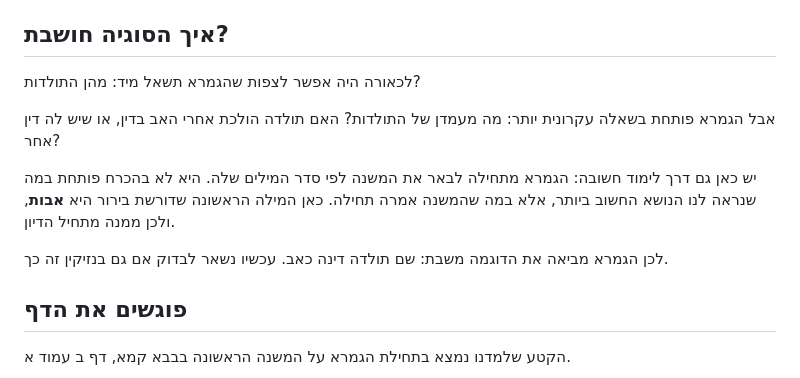
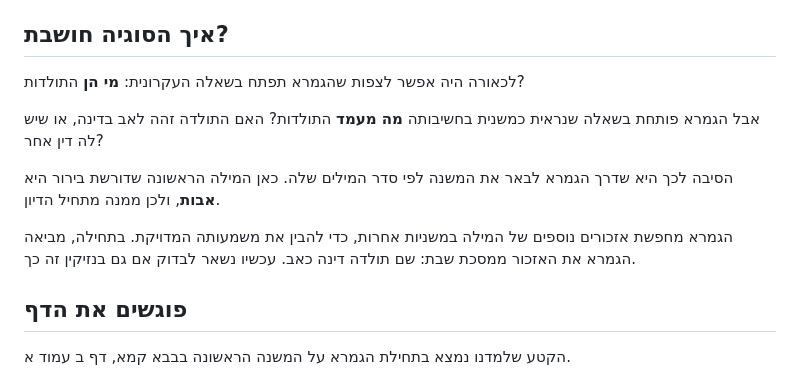
Before and after one commit to vaisisrael/gemara-benichuta, a Markdown page: content/lessons/003.md, the part around the change. GitHub-like rendering.

```diff
--- a/content/lessons/003.md
+++ b/content/lessons/003.md
@@ -99,13 +99,15 @@ og_description: "שיעור בבבא קמא על אבות ותולדות: איך
 
 ## איך הסוגיה חושבת?
 
-לכאורה היה אפשר לצפות שהגמרא תשאל מיד: מהן התולדות?
+לכאורה היה אפשר לצפות שהגמרא תפתח בשאלה העקרונית: **מי הן** התולדות?
 
-אבל הגמרא פותחת בשאלה עקרונית יותר: מה מעמדן של התולדות? האם תולדה הולכת אחרי האב בדין, או שיש לה דין אחר?
+אבל הגמרא פותחת בשאלה שנראית כמשנית בחשיבותה **מה מעמד** התולדות? האם התולדה זהה לאב בדינה, או שיש לה דין אחר?
 
-יש כאן גם דרך לימוד חשובה: הגמרא מתחילה לבאר את המשנה לפי סדר המילים שלה. היא לא בהכרח פותחת במה שנראה לנו הנושא החשוב ביותר, אלא במה שהמשנה אמרה תחילה. כאן המילה הראשונה שדורשת בירור היא **אבות**, ולכן ממנה מתחיל הדיון.
+הסיבה לכך היא שדרך הגמרא לבאר את המשנה לפי סדר המילים שלה. כאן המילה הראשונה שדורשת בירור היא **אבות**, ולכן ממנה מתחיל הדיון.
 
-לכן הגמרא מביאה את הדוגמה משבת: שם תולדה דינה כאב. עכשיו נשאר לבדוק אם גם בנזיקין זה כך.
+הגמרא מחפשת אזכורים נוספים של המילה במשניות אחרות, כדי להבין את משמעותה המדויקת.
+בתחילה, מביאה הגמרא את האזכור ממסכת שבת: שם תולדה דינה כאב.
+עכשיו נשאר לבדוק אם גם בנזיקין זה כך.
 
 ## פוגשים את הדף
 
```
